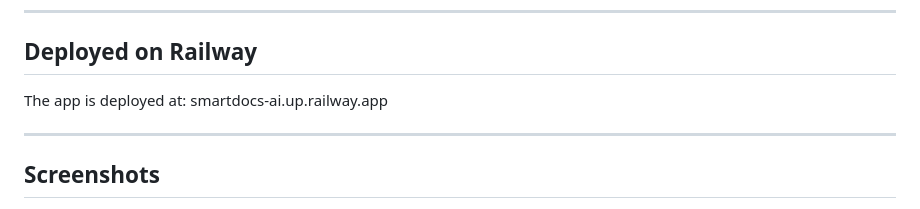
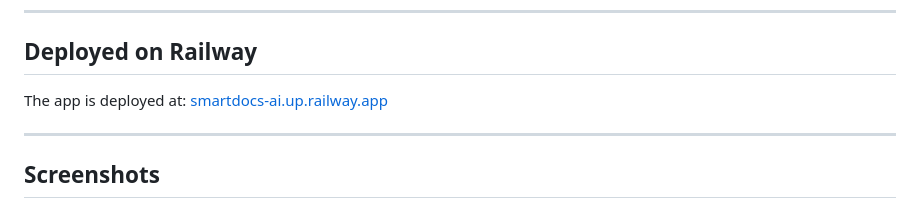
Before and after one commit to MOHHC/smartdocs-ai, a Markdown page: README.md, the part around the change. Rendered like a GitHub page.

Commit message:
Fix Railway URL as clickable link

```diff
--- a/README.md
+++ b/README.md
@@ -104,7 +104,7 @@ Open `http://localhost:8000`.
 
 ## Deployed on Railway
 
-The app is deployed at: smartdocs-ai.up.railway.app
+The app is deployed at: [smartdocs-ai.up.railway.app](https://smartdocs-ai.up.railway.app)
 
 ---
 
```
